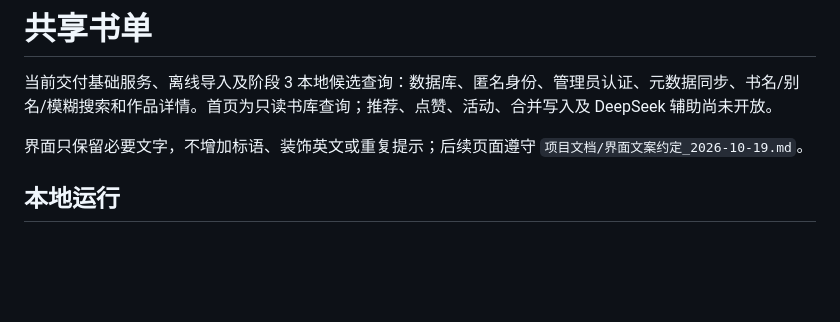
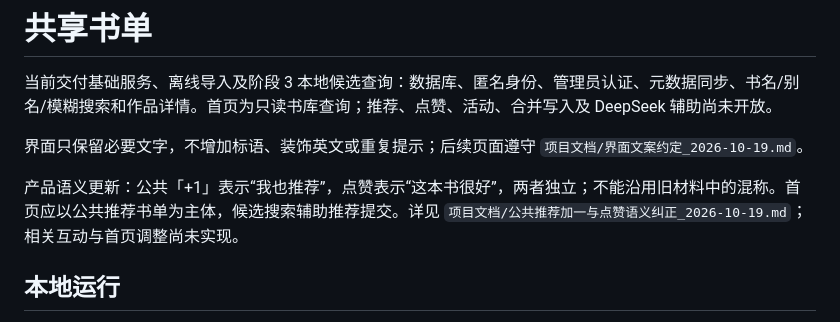
Before and after one commit to SuzukiRenn/Yoitsu-Library, a Markdown page: README.md, the part around the change. Drawn GitHub-style; blank space fills up the shorter version.

```diff
--- a/README.md
+++ b/README.md
@@ -3,6 +3,8 @@
 当前交付基础服务、离线导入及阶段 3 本地候选查询：数据库、匿名身份、管理员认证、元数据同步、书名/别名/模糊搜索和作品详情。首页为只读书库查询；推荐、点赞、活动、合并写入及 DeepSeek 辅助尚未开放。
 
 界面只保留必要文字，不增加标语、装饰英文或重复提示；后续页面遵守 `项目文档/界面文案约定_2026-10-19.md`。
+
+产品语义更新：公共「+1」表示“我也推荐”，点赞表示“这本书很好”，两者独立；不能沿用旧材料中的混称。首页应以公共推荐书单为主体，候选搜索辅助推荐提交。详见 `项目文档/公共推荐加一与点赞语义纠正_2026-10-19.md`；相关互动与首页调整尚未实现。
 
 ## 本地运行
 
```
Also changed, not shown: 项目文档/公共推荐加一与点赞语义纠正_2026-10-19.md (added, +23 -0 lines).
